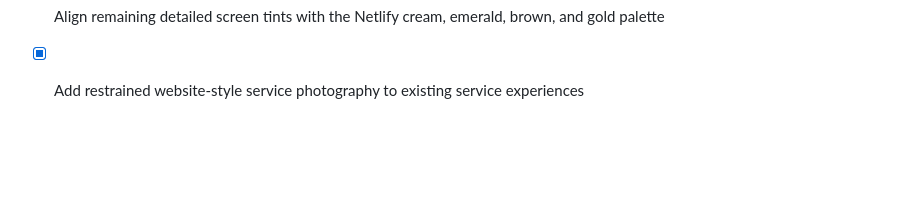
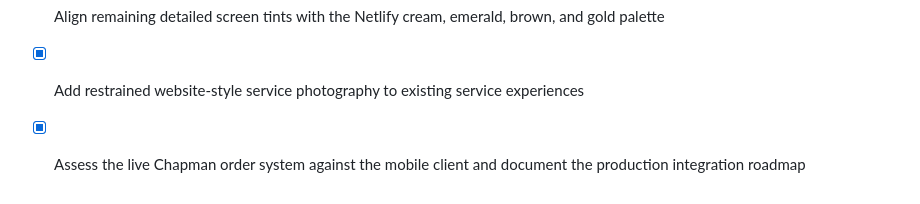
Before and after one commit to Derry-Godsent/chapman-prestige-mobile, a Markdown page: todo.md, the part around the change. GitHub-like rendering; blank space fills up the shorter version.

```diff
--- a/todo.md
+++ b/todo.md
@@ -37,3 +37,4 @@
 - [x] Extract and apply the authoritative Netlify website palette to the Chapman mobile client
 - [x] Align remaining detailed screen tints with the Netlify cream, emerald, brown, and gold palette
 - [x] Add restrained website-style service photography to existing service experiences
+- [x] Assess the live Chapman order system against the mobile client and document the production integration roadmap
```
Also changed, not shown: docs/live-system-assessment-notes.md (added, +29 -0 lines), docs/system-app-production-readiness-assessment.md (added, +220 -0 lines).
